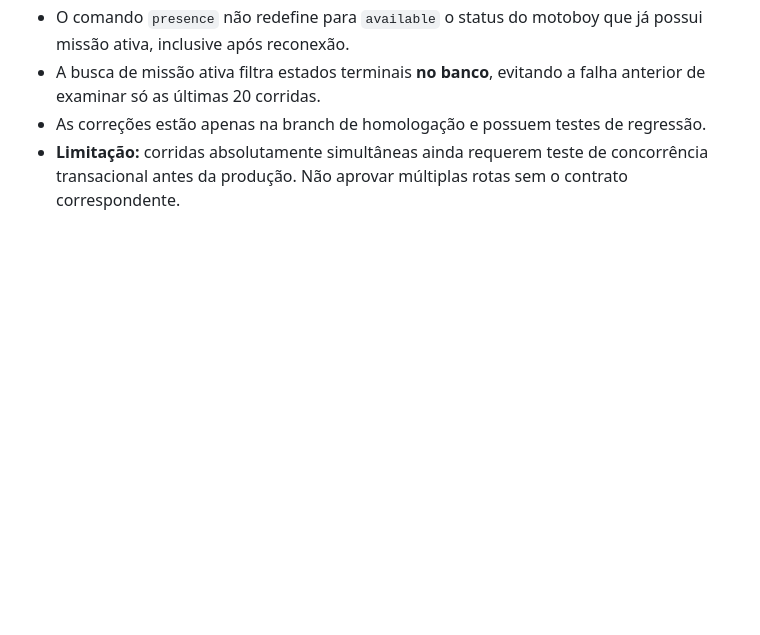
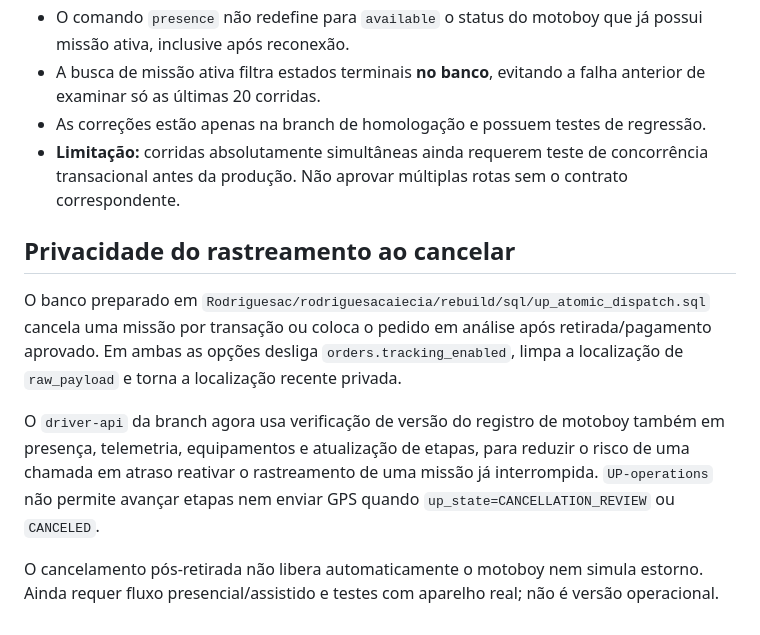
Before and after one commit to Rodriguesac/UpEntregas, a Markdown page: docs/FCM-OFERTAS-DIRECIONADAS.md, the part around the change. Rendered like a GitHub page; blank space fills up the shorter version.

Commit message:
docs: descrever cancelamento assistido, privacidade GPS e limitações de estorno

```diff
--- a/docs/FCM-OFERTAS-DIRECIONADAS.md
+++ b/docs/FCM-OFERTAS-DIRECIONADAS.md
@@ -61,3 +61,11 @@ Usar FCM como mecanismo de aviso, mantendo a consulta econômica à fila Supabas
 - A busca de missão ativa filtra estados terminais **no banco**, evitando a falha anterior de examinar só as últimas 20 corridas.
 - As correções estão apenas na branch de homologação e possuem testes de regressão.
 - **Limitação:** corridas absolutamente simultâneas ainda requerem teste de concorrência transacional antes da produção. Não aprovar múltiplas rotas sem o contrato correspondente.
+
+## Privacidade do rastreamento ao cancelar
+
+O banco preparado em `Rodriguesac/rodriguesacaiecia/rebuild/sql/up_atomic_dispatch.sql` cancela uma missão por transação ou coloca o pedido em análise após retirada/pagamento aprovado. Em ambas as opções desliga `orders.tracking_enabled`, limpa a localização de `raw_payload` e torna a localização recente privada.
+
+O `driver-api` da branch agora usa verificação de versão do registro de motoboy também em presença, telemetria, equipamentos e atualização de etapas, para reduzir o risco de uma chamada em atraso reativar o rastreamento de uma missão já interrompida. `UP-operations` não permite avançar etapas nem enviar GPS quando `up_state=CANCELLATION_REVIEW` ou `CANCELED`.
+
+O cancelamento pós-retirada não libera automaticamente o motoboy nem simula estorno. Ainda requer fluxo presencial/assistido e testes com aparelho real; não é versão operacional.
```
